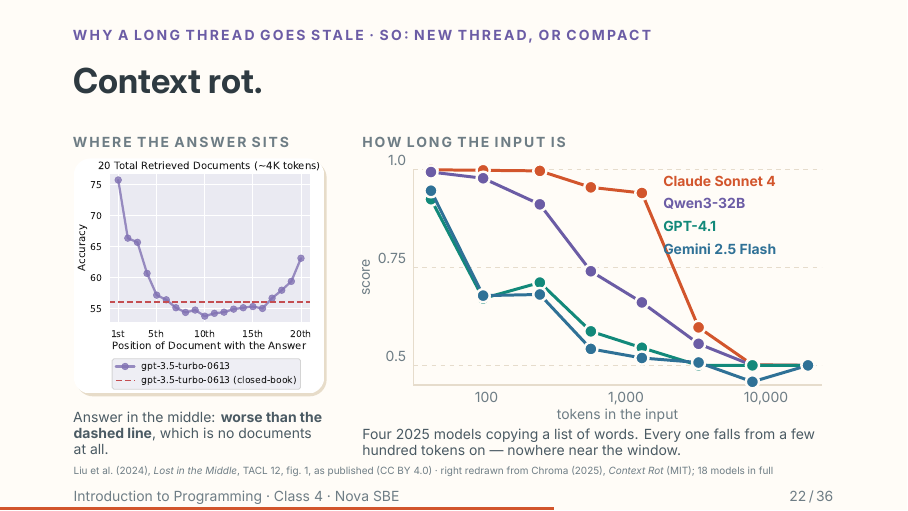
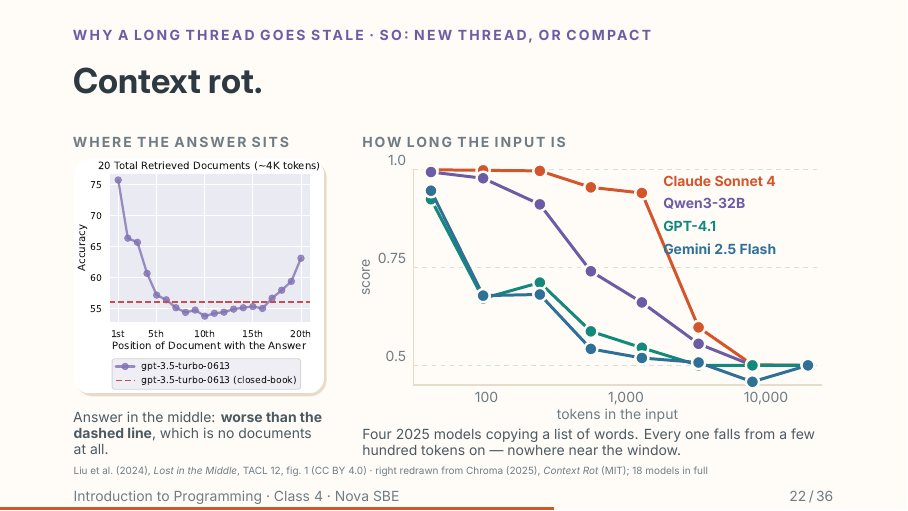
Before and after one commit to Nova-SBE-Introduction-to-Programming/intro-to-programming-2026, LaTeX slides (decks/class-4.tex): page 22 of 36. The pictures show the PDF file content/weeks/week-04/class-4.pdf that the author committed with the source.

Commit message:
Class 4: shorten the context-rot citation line
Co-Authored-By: Claude Fable 5.1 <noreply@anthropic.com>

```diff
--- a/decks/class-4.tex
+++ b/decks/class-4.tex
@@ -467,8 +467,8 @@
   falls from a few hundred tokens on — nowhere near the window.\par}
 \end{minipage}
 \vskip1.5mm
-{\tiny\color{NovaMuted}Liu et al.\ (2024), \emph{Lost in the Middle}, TACL 12, fig.\ 1, as
-published (CC BY 4.0) · right redrawn from Chroma (2025), \emph{Context Rot} (MIT); 18 models in full}
+{\tiny\color{NovaMuted}Liu et al.\ (2024), \emph{Lost in the Middle}, TACL 12, fig.\ 1
+(CC BY 4.0) · right redrawn from Chroma (2025), \emph{Context Rot} (MIT); 18 models in full}
 \vfill
 \end{frame}
 \tanote{Two real charts, so read them with the room. Left, Liu et al.\ 2024: the same
```
Also changed, not shown: content/weeks/week-04/class-4.pdf, teaching/class-4-notes.pdf.
